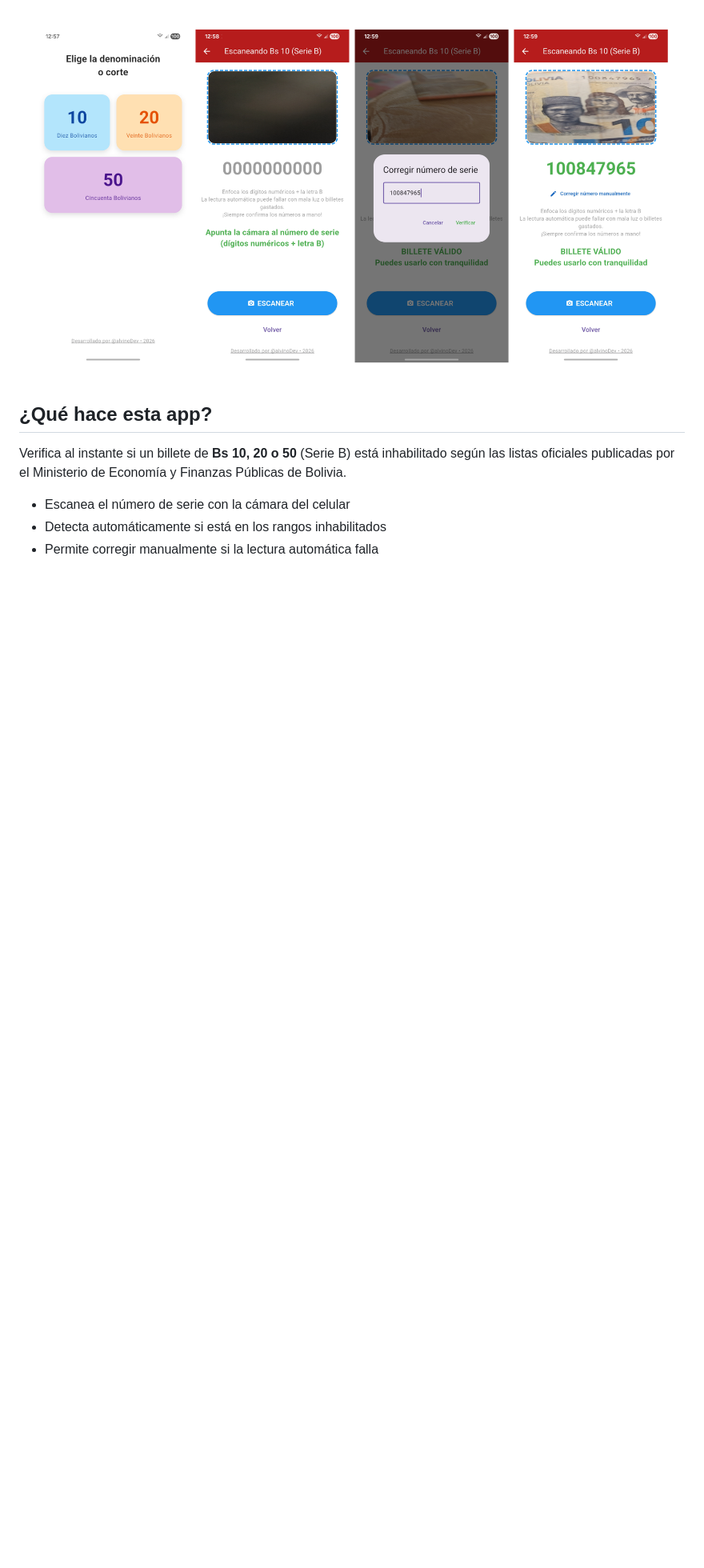
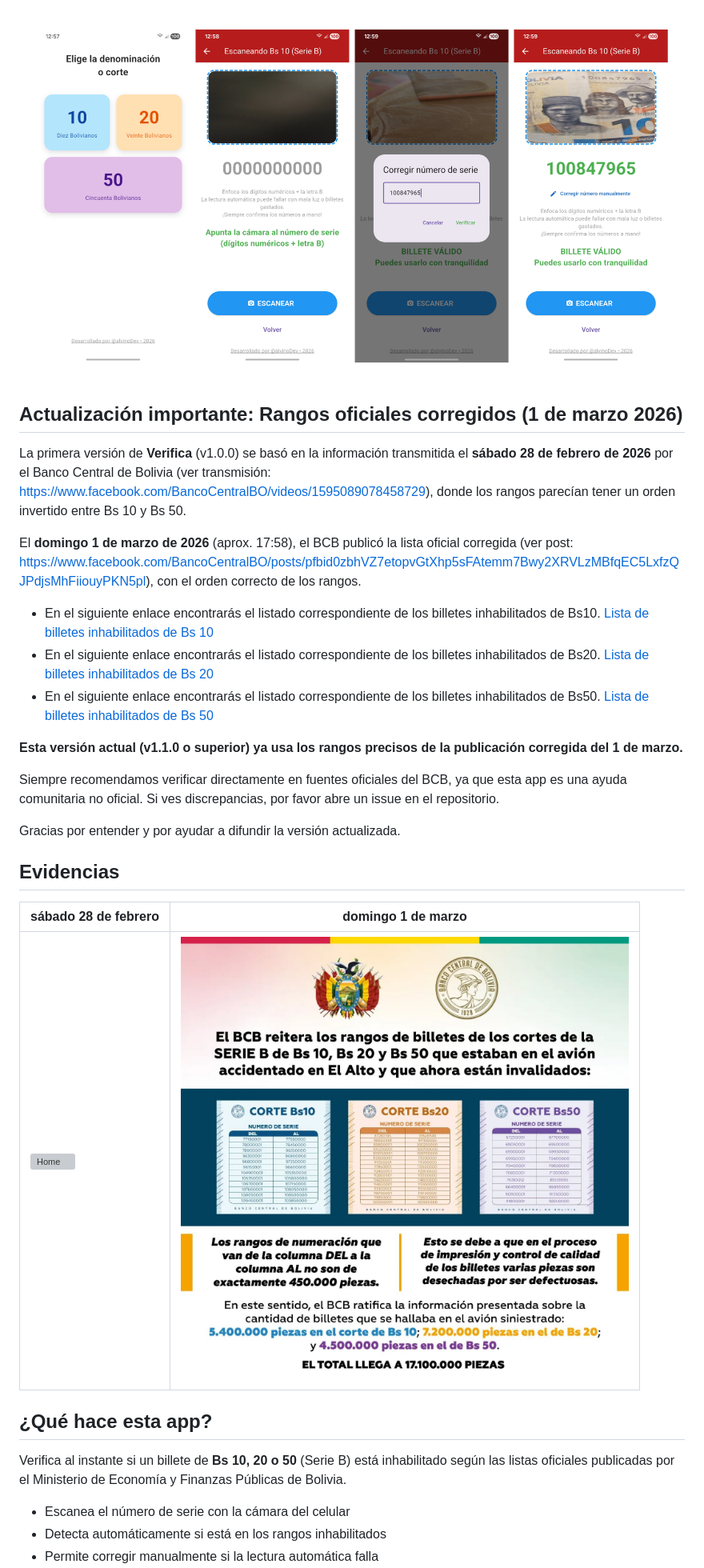
Before and after one commit to alvinoDev/verificador_billetes_bo, a Markdown page: README.md, the part around the change. Shown: that part at 80% size. Rendered like a GitHub page; pictures changed too: assets/evidencias/image_2.jpg (added); blank space fills up the shorter version; grey boxes are pictures that could not be loaded.

Commit message:
docs: actualizar redeme y agregar evidencias

```diff
--- a/README.md
+++ b/README.md
@@ -3,6 +3,28 @@
 **App para verificar billetes inhabilitados de la "Serie B" inhabilitados (Bs 10, 20 y 50)**
 
 ![Portada o Cover](assets/img/bg.png)
+
+## Actualización importante: Rangos oficiales corregidos (1 de marzo 2026)
+
+La primera versión de **Verifica** (v1.0.0) se basó en la información transmitida el **sábado 28 de febrero de 2026** por el Banco Central de Bolivia (ver transmisión: https://www.facebook.com/BancoCentralBO/videos/1595089078458729), donde los rangos parecían tener un orden invertido entre Bs 10 y Bs 50.
+
+El **domingo 1 de marzo de 2026** (aprox. 17:58), el BCB publicó la lista oficial corregida (ver post: https://www.facebook.com/BancoCentralBO/posts/pfbid0zbhVZ7etopvGtXhp5sFAtemm7Bwy2XRVLzMBfqEC5LxfzQJPdjsMhFiiouyPKN5pl), con el orden correcto de los rangos.
+
+- En el siguiente enlace encontrarás el listado correspondiente de los billetes inhabilitados de Bs10. [Lista de billetes inhabilitados de Bs 10](https://www.bcb.gob.bo/webdocs/series_10.jpg)
+- En el siguiente enlace encontrarás el listado correspondiente de los billetes inhabilitados de Bs20. [Lista de billetes inhabilitados de Bs 20](https://www.bcb.gob.bo/webdocs/series_20.jpg)
+- En el siguiente enlace encontrarás el listado correspondiente de los billetes inhabilitados de Bs50. [Lista de billetes inhabilitados de Bs 50](https://www.bcb.gob.bo/webdocs/series_50.jpg)
+
+**Esta versión actual (v1.1.0 o superior) ya usa los rangos precisos de la publicación corregida del 1 de marzo.**
+
+Siempre recomendamos verificar directamente en fuentes oficiales del BCB, ya que esta app es una ayuda comunitaria no oficial. Si ves discrepancias, por favor abre un issue en el repositorio.
+
+Gracias por entender y por ayudar a difundir la versión actualizada.
+
+## Evidencias
+
+| sábado 28 de febrero                | domingo 1 de marzo                  |
+|-------------------------------------|-------------------------------------|
+| ![Home](assets/evidencias/image_1.png)       | ![Scanner](assets/evidencias/image_2.jpg) |
 
 ## ¿Qué hace esta app?
 
```
Also changed, not shown: assets/evidencias/image_1.PNG (added).
